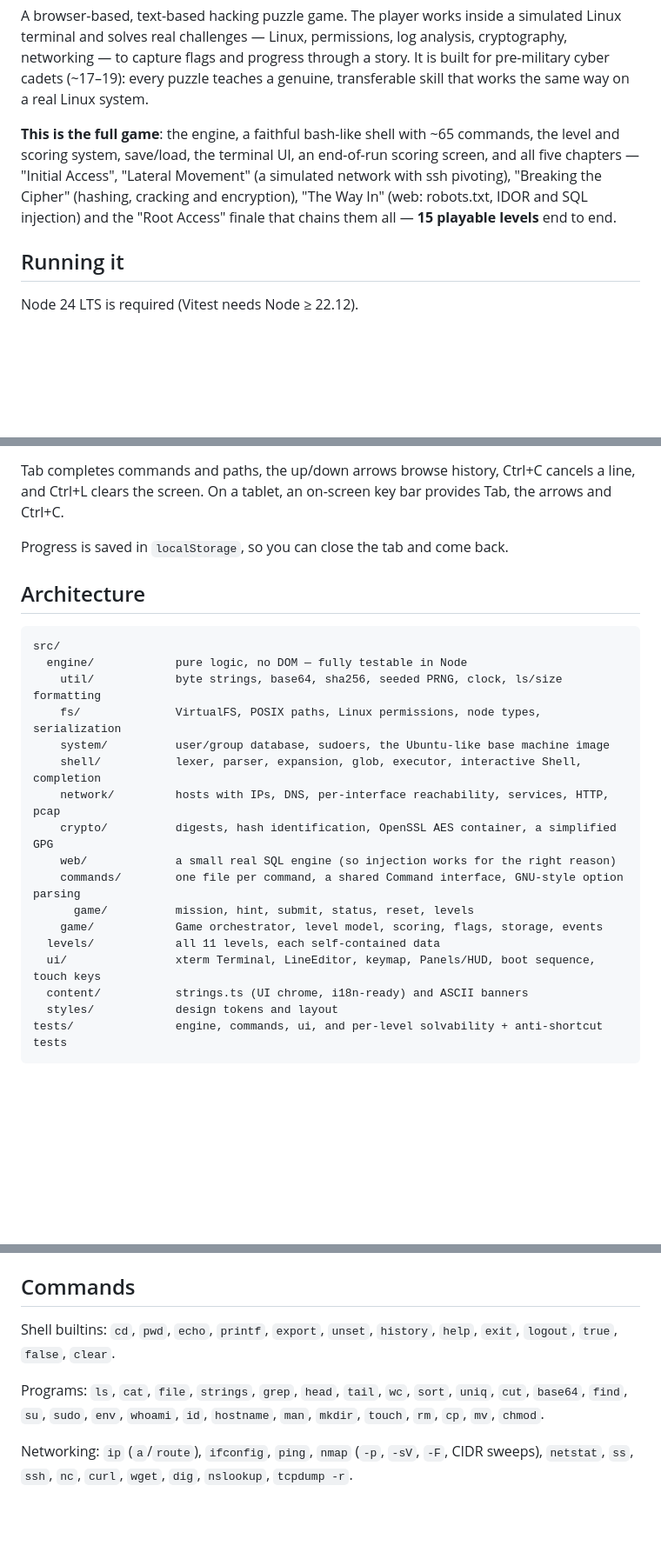
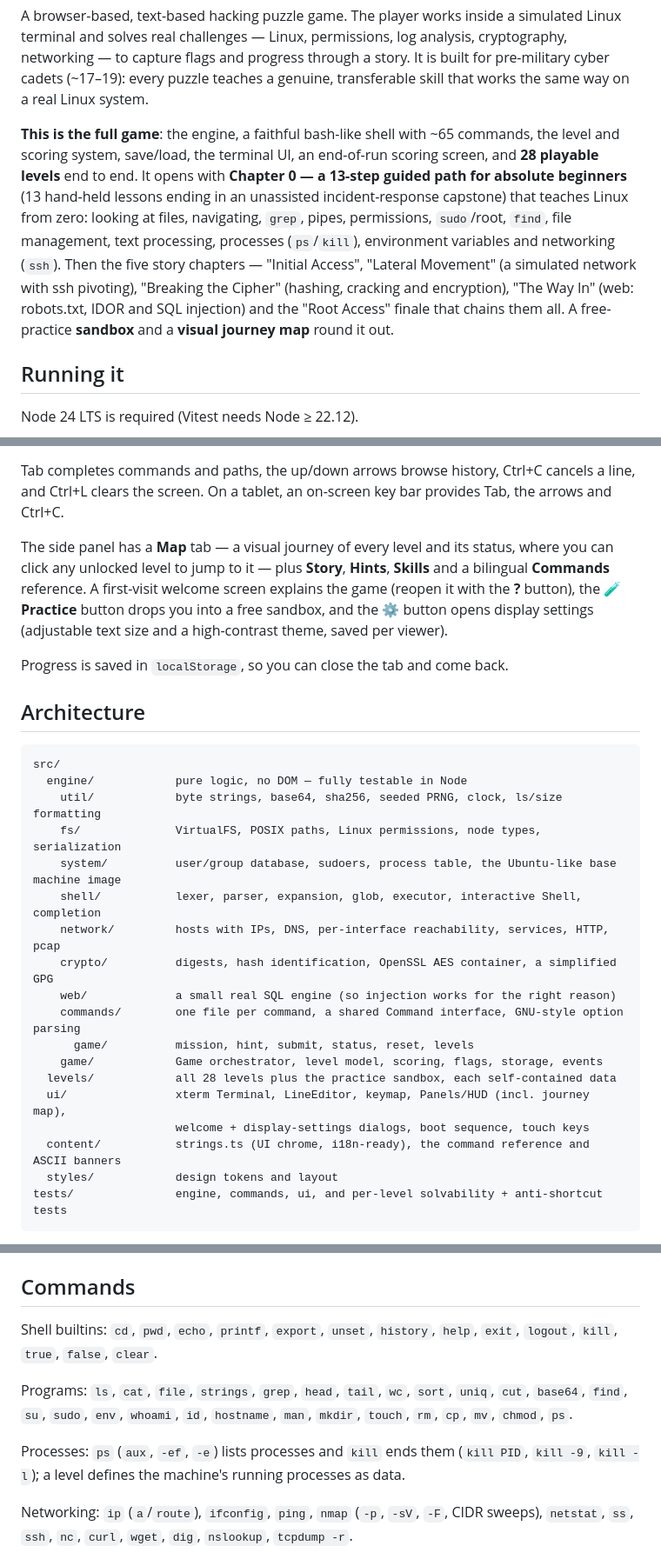
Before and after one commit to rotem1254/root-access, a Markdown page: README.md, 3 parts joined by grey strips. Shown at 87% size. Rendered like a GitHub page; blank space fills up the shorter version.

Commit message:
docs: update README for Chapter 0, ps/kill, the journey map and settings
- Overview now reflects 28 playable levels, led by the 13-step Chapter 0
  guided path for absolute beginners (ending in an incident-response
  capstone), then the five story chapters, plus the sandbox and journey map.
- How-to-play documents the Map tab, welcome screen, 🧪 Practice and ⚙
  display settings.
- Architecture: process table under system/, journey map + settings dialogs
  under ui/, level count updated.
- Commands: add ps and kill (with a Processes note); Adding-a-level covers
  the optional `processes` field and the onCommand/sealed-reward pattern.
- Accessibility: note the adjustable text size and high-contrast theme.

Co-Authored-By: Claude Opus 4.8 <noreply@anthropic.com>

````diff
--- a/README.md
+++ b/README.md
@@ -8,10 +8,15 @@ flags and progress through a story. It is built for pre-military cyber cadets (~
 teaches a genuine, transferable skill that works the same way on a real Linux system.
 
 **This is the full game**: the engine, a faithful bash-like shell with ~65 commands, the level and
-scoring system, save/load, the terminal UI, an end-of-run scoring screen, and all five chapters —
+scoring system, save/load, the terminal UI, an end-of-run scoring screen, and **28 playable levels**
+end to end. It opens with **Chapter 0 — a 13-step guided path for absolute beginners** (13 hand-held
+lessons ending in an unassisted incident-response capstone) that teaches Linux from zero: looking at
+files, navigating, `grep`, pipes, permissions, `sudo`/root, `find`, file management, text processing,
+processes (`ps`/`kill`), environment variables and networking (`ssh`). Then the five story chapters —
 "Initial Access", "Lateral Movement" (a simulated network with ssh pivoting), "Breaking the Cipher"
 (hashing, cracking and encryption), "The Way In" (web: robots.txt, IDOR and SQL injection) and the
-"Root Access" finale that chains them all — **15 playable levels** end to end.
+"Root Access" finale that chains them all. A free-practice **sandbox** and a **visual journey map**
+round it out.
 
 ## Running it
 
@@ -49,6 +54,12 @@ Type Linux commands at the prompt, just like a real terminal. Useful game comman
 Tab completes commands and paths, the up/down arrows browse history, Ctrl+C cancels a line, and
 Ctrl+L clears the screen. On a tablet, an on-screen key bar provides Tab, the arrows and Ctrl+C.
 
+The side panel has a **Map** tab — a visual journey of every level and its status, where you can
+click any unlocked level to jump to it — plus **Story**, **Hints**, **Skills** and a bilingual
+**Commands** reference. A first-visit welcome screen explains the game (reopen it with the **?**
+button), the **🧪 Practice** button drops you into a free sandbox, and the **⚙** button opens display
+settings (adjustable text size and a high-contrast theme, saved per viewer).
+
 Progress is saved in `localStorage`, so you can close the tab and come back.
 
 ## Architecture
@@ -58,7 +69,7 @@ src/
   engine/            pure logic, no DOM — fully testable in Node
     util/            byte strings, base64, sha256, seeded PRNG, clock, ls/size formatting
     fs/              VirtualFS, POSIX paths, Linux permissions, node types, serialization
-    system/          user/group database, sudoers, the Ubuntu-like base machine image
+    system/          user/group database, sudoers, process table, the Ubuntu-like base machine image
     shell/           lexer, parser, expansion, glob, executor, interactive Shell, completion
     network/         hosts with IPs, DNS, per-interface reachability, services, HTTP, pcap
     crypto/          digests, hash identification, OpenSSL AES container, a simplified GPG
@@ -66,9 +77,10 @@ src/
     commands/        one file per command, a shared Command interface, GNU-style option parsing
       game/          mission, hint, submit, status, reset, levels
     game/            Game orchestrator, level model, scoring, flags, storage, events
-  levels/            all 11 levels, each self-contained data
-  ui/                xterm Terminal, LineEditor, keymap, Panels/HUD, boot sequence, touch keys
-  content/           strings.ts (UI chrome, i18n-ready) and ASCII banners
+  levels/            all 28 levels plus the practice sandbox, each self-contained data
+  ui/                xterm Terminal, LineEditor, keymap, Panels/HUD (incl. journey map),
+                     welcome + display-settings dialogs, boot sequence, touch keys
+  content/           strings.ts (UI chrome, i18n-ready), the command reference and ASCII banners
   styles/            design tokens and layout
 tests/               engine, commands, ui, and per-level solvability + anti-shortcut tests
 ```
@@ -91,11 +103,14 @@ Key rules (enforced, see `CLAUDE.md`):
 ## Commands
 
 Shell builtins: `cd`, `pwd`, `echo`, `printf`, `export`, `unset`, `history`, `help`, `exit`, `logout`,
-`true`, `false`, `clear`.
+`kill`, `true`, `false`, `clear`.
 
 Programs: `ls`, `cat`, `file`, `strings`, `grep`, `head`, `tail`, `wc`, `sort`, `uniq`, `cut`,
 `base64`, `find`, `su`, `sudo`, `env`, `whoami`, `id`, `hostname`, `man`, `mkdir`, `touch`, `rm`, `cp`,
-`mv`, `chmod`.
+`mv`, `chmod`, `ps`.
+
+Processes: `ps` (`aux`, `-ef`, `-e`) lists processes and `kill` ends them (`kill PID`, `kill -9`,
+`kill -l`); a level defines the machine's running processes as data.
 
 Networking: `ip` (`a`/`route`), `ifconfig`, `ping`, `nmap` (`-p`, `-sV`, `-F`, CIDR sweeps),
 `netstat`, `ss`, `ssh`, `nc`, `curl`, `wget`, `dig`, `nslookup`, `tcpdump -r`.
````
Also changed, not shown: other parts of README.md (+11 -2 lines).
